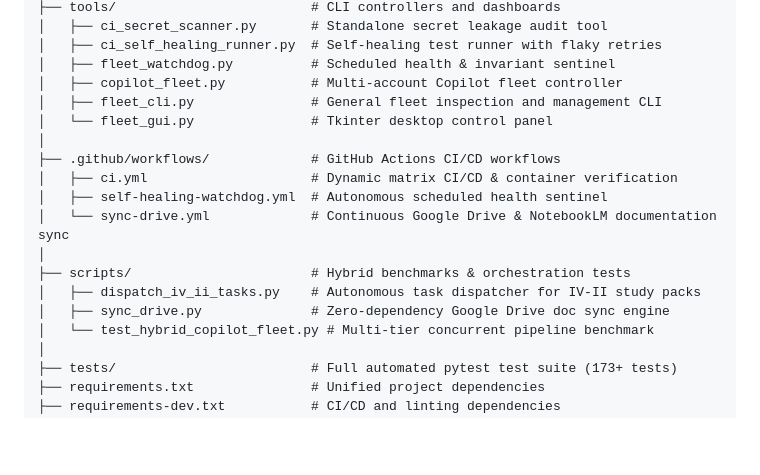
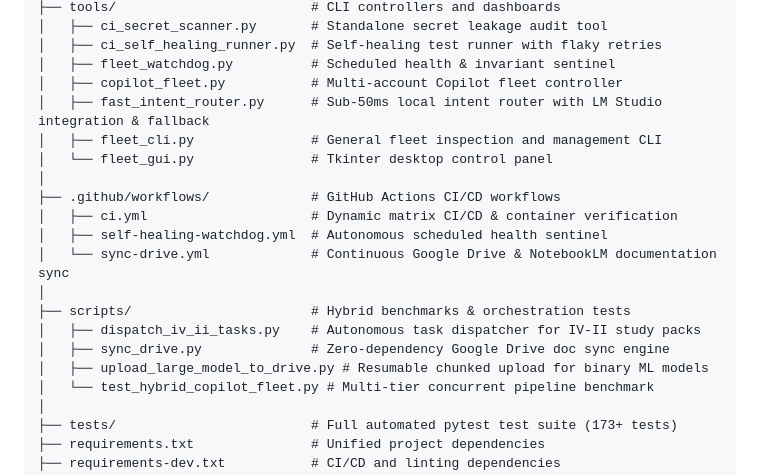
Before and after one commit to AaradhyaDT/Fleet-Orchestrator, a Markdown page: README.md, the part around the change. Rendered like a GitHub page; blank space fills up the shorter version.

Commit message:
docs(readme): document fast_intent_router tool and slm-router-forge skill in layout

```diff
--- a/README.md
+++ b/README.md
@@ -64,6 +64,7 @@ Fleet-Orchestrator/
 │   ├── ci_self_healing_runner.py  # Self-healing test runner with flaky retries
 │   ├── fleet_watchdog.py          # Scheduled health & invariant sentinel
 │   ├── copilot_fleet.py           # Multi-account Copilot fleet controller
+│   ├── fast_intent_router.py      # Sub-50ms local intent router with LM Studio integration & fallback
 │   ├── fleet_cli.py               # General fleet inspection and management CLI
 │   └── fleet_gui.py               # Tkinter desktop control panel
 │
@@ -75,6 +76,7 @@ Fleet-Orchestrator/
 ├── scripts/                       # Hybrid benchmarks & orchestration tests
 │   ├── dispatch_iv_ii_tasks.py    # Autonomous task dispatcher for IV-II study packs
 │   ├── sync_drive.py              # Zero-dependency Google Drive doc sync engine
+│   ├── upload_large_model_to_drive.py # Resumable chunked upload for binary ML models
 │   └── test_hybrid_copilot_fleet.py # Multi-tier concurrent pipeline benchmark
 │
 ├── tests/                         # Full automated pytest test suite (173+ tests)
```
Also changed, not shown: 1 other file.
